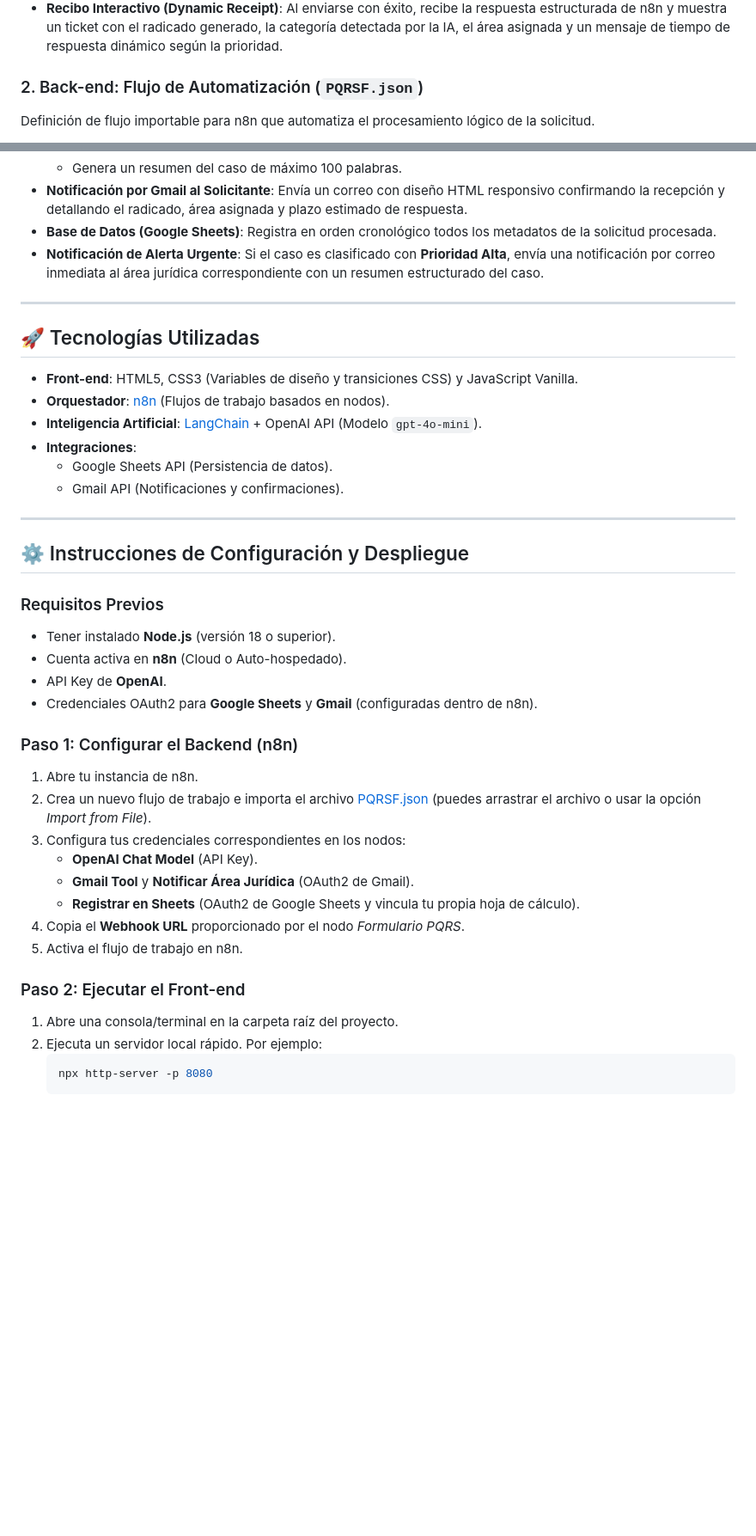
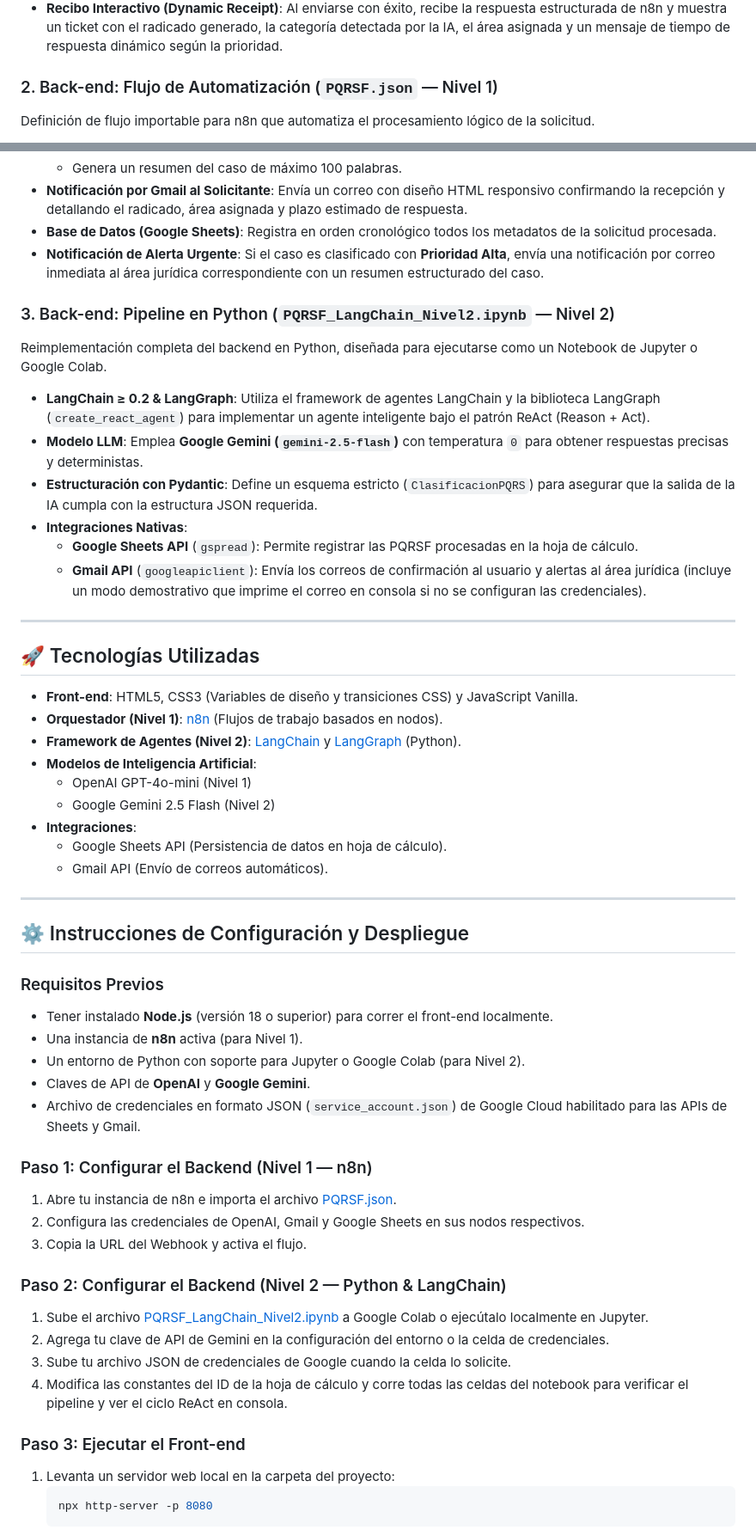
Before and after one commit to aledezma25/sistema_pqrsf, a Markdown page: README.md, 2 parts joined by grey strips. Shown at 86% size. Rendered like a GitHub page; blank space fills up the shorter version.

Commit message:
Actualizar README.md con Nivel 2 y videos

````diff
--- a/README.md
+++ b/README.md
@@ -37,7 +37,7 @@ Diseño de interfaz moderno y responsivo para la captura de datos de la solicitu
   - **Modo Producción (Prod)**: Apunta a la URL definitiva de n8n (`/webhook/...`).
 - **Recibo Interactivo (Dynamic Receipt)**: Al enviarse con éxito, recibe la respuesta estructurada de n8n y muestra un ticket con el radicado generado, la categoría detectada por la IA, el área asignada y un mensaje de tiempo de respuesta dinámico según la prioridad.
 
-### 2. Back-end: Flujo de Automatización (`PQRSF.json`)
+### 2. Back-end: Flujo de Automatización (`PQRSF.json` — Nivel 1)
 Definición de flujo importable para n8n que automatiza el procesamiento lógico de la solicitud.
 - **Generación de Radicado**: Código JavaScript en n8n que calcula de manera única un código en formato `PQRS-YYYYMMDD-timestamp-random` y la fecha de recepción.
 - **Clasificador IA (LangChain Agent + OpenAI GPT-4o-mini)**:
@@ -50,40 +50,53 @@ Definición de flujo importable para n8n que automatiza el procesamiento lógico
 - **Base de Datos (Google Sheets)**: Registra en orden cronológico todos los metadatos de la solicitud procesada.
 - **Notificación de Alerta Urgente**: Si el caso es clasificado con **Prioridad Alta**, envía una notificación por correo inmediata al área jurídica correspondiente con un resumen estructurado del caso.
 
+### 3. Back-end: Pipeline en Python (`PQRSF_LangChain_Nivel2.ipynb` — Nivel 2)
+Reimplementación completa del backend en Python, diseñada para ejecutarse como un Notebook de Jupyter o Google Colab.
+- **LangChain ≥ 0.2 & LangGraph**: Utiliza el framework de agentes LangChain y la biblioteca LangGraph (`create_react_agent`) para implementar un agente inteligente bajo el patrón ReAct (Reason + Act).
+- **Modelo LLM**: Emplea **Google Gemini (`gemini-2.5-flash`)** con temperatura `0` para obtener respuestas precisas y deterministas.
+- **Estructuración con Pydantic**: Define un esquema estricto (`ClasificacionPQRS`) para asegurar que la salida de la IA cumpla con la estructura JSON requerida.
+- **Integraciones Nativas**:
+  - **Google Sheets API** (`gspread`): Permite registrar las PQRSF procesadas en la hoja de cálculo.
+  - **Gmail API** (`googleapiclient`): Envía los correos de confirmación al usuario y alertas al área jurídica (incluye un modo demostrativo que imprime el correo en consola si no se configuran las credenciales).
+
 ---
 
 ## 🚀 Tecnologías Utilizadas
 
 - **Front-end**: HTML5, CSS3 (Variables de diseño y transiciones CSS) y JavaScript Vanilla.
-- **Orquestador**: [n8n](https://n8n.io/) (Flujos de trabajo basados en nodos).
-- **Inteligencia Artificial**: [LangChain](https://js.langchain.com/) + OpenAI API (Modelo `gpt-4o-mini`).
+- **Orquestador (Nivel 1)**: [n8n](https://n8n.io/) (Flujos de trabajo basados en nodos).
+- **Framework de Agentes (Nivel 2)**: [LangChain](https://js.langchain.com/) y [LangGraph](https://github.com/langchain-ai/langgraph) (Python).
+- **Modelos de Inteligencia Artificial**:
+  - OpenAI GPT-4o-mini (Nivel 1)
+  - Google Gemini 2.5 Flash (Nivel 2)
 - **Integraciones**:
-  - Google Sheets API (Persistencia de datos).
-  - Gmail API (Notificaciones y confirmaciones).
+  - Google Sheets API (Persistencia de datos en hoja de cálculo).
+  - Gmail API (Envío de correos automáticos).
 
 ---
 
 ## ⚙️ Instrucciones de Configuración y Despliegue
 
 ### Requisitos Previos
-- Tener instalado **Node.js** (versión 18 o superior).
-- Cuenta activa en **n8n** (Cloud o Auto-hospedado).
-- API Key de **OpenAI**.
-- Credenciales OAuth2 para **Google Sheets** y **Gmail** (configuradas dentro de n8n).
+- Tener instalado **Node.js** (versión 18 o superior) para correr el front-end localmente.
+- Una instancia de **n8n** activa (para Nivel 1).
+- Un entorno de Python con soporte para Jupyter o Google Colab (para Nivel 2).
+- Claves de API de **OpenAI** y **Google Gemini**.
+- Archivo de credenciales en formato JSON (`service_account.json`) de Google Cloud habilitado para las APIs de Sheets y Gmail.
 
-### Paso 1: Configurar el Backend (n8n)
-1. Abre tu instancia de n8n.
-2. Crea un nuevo flujo de trabajo e importa el archivo [PQRSF.json](file:///c:/Users/chami/Desktop/ProyectoSistemasInteligentes/PQRSF.json) (puedes arrastrar el archivo o usar la opción *Import from File*).
-3. Configura tus credenciales correspondientes en los nodos:
-   - **OpenAI Chat Model** (API Key).
-   - **Gmail Tool** y **Notificar Área Jurídica** (OAuth2 de Gmail).
-   - **Registrar en Sheets** (OAuth2 de Google Sheets y vincula tu propia hoja de cálculo).
-4. Copia el **Webhook URL** proporcionado por el nodo *Formulario PQRS*.
-5. Activa el flujo de trabajo en n8n.
+### Paso 1: Configurar el Backend (Nivel 1 — n8n)
+1. Abre tu instancia de n8n e importa el archivo [PQRSF.json](file:///c:/Users/chami/Desktop/ProyectoSistemasInteligentes/PQRSF.json).
+2. Configura las credenciales de OpenAI, Gmail y Google Sheets en sus nodos respectivos.
+3. Copia la URL del Webhook y activa el flujo.
 
-### Paso 2: Ejecutar el Front-end
-1. Abre una consola/terminal en la carpeta raíz del proyecto.
-2. Ejecuta un servidor local rápido. Por ejemplo:
+### Paso 2: Configurar el Backend (Nivel 2 — Python & LangChain)
+1. Sube el archivo [PQRSF_LangChain_Nivel2.ipynb](file:///c:/Users/chami/Desktop/ProyectoSistemasInteligentes/PQRSF_LangChain_Nivel2.ipynb) a Google Colab o ejecútalo localmente en Jupyter.
+2. Agrega tu clave de API de Gemini en la configuración del entorno o la celda de credenciales.
+3. Sube tu archivo JSON de credenciales de Google cuando la celda lo solicite.
+4. Modifica las constantes del ID de la hoja de cálculo y corre todas las celdas del notebook para verificar el pipeline y ver el ciclo ReAct en consola.
+
+### Paso 3: Ejecutar el Front-end
+1. Levanta un servidor web local en la carpeta del proyecto:
    ```bash
    npx http-server -p 8080
    ```
````
Also changed, not shown: other parts of README.md (+23 -15 lines).
